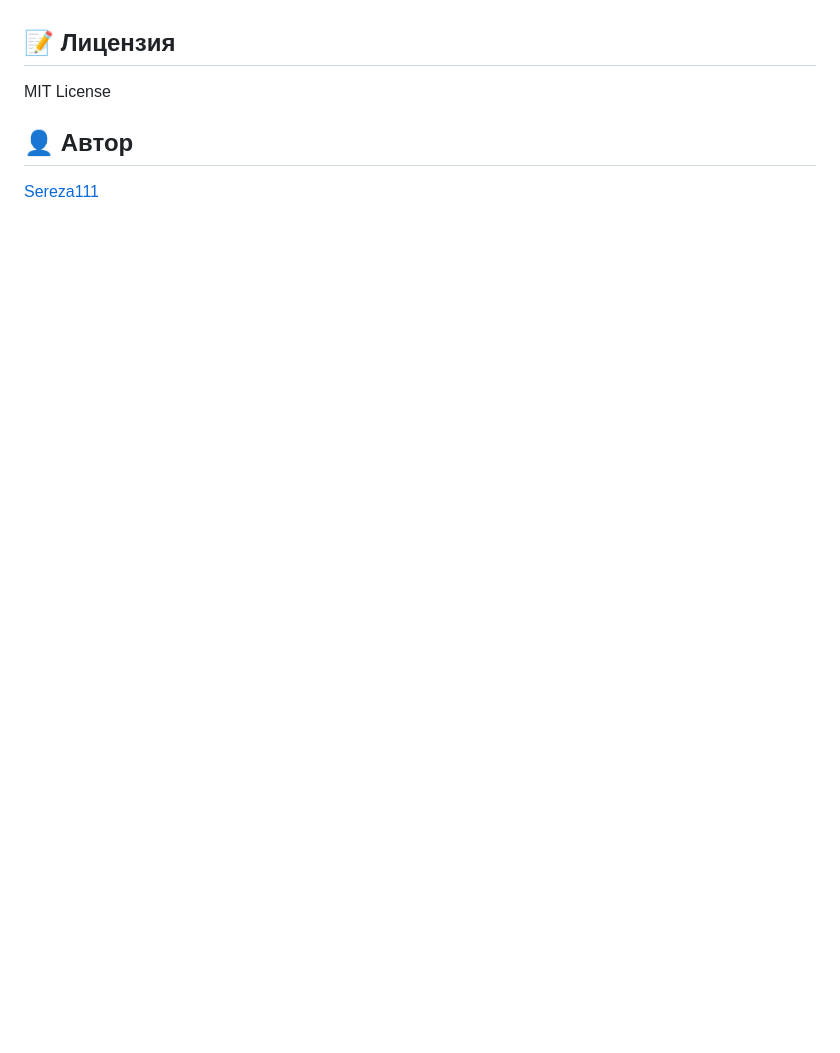
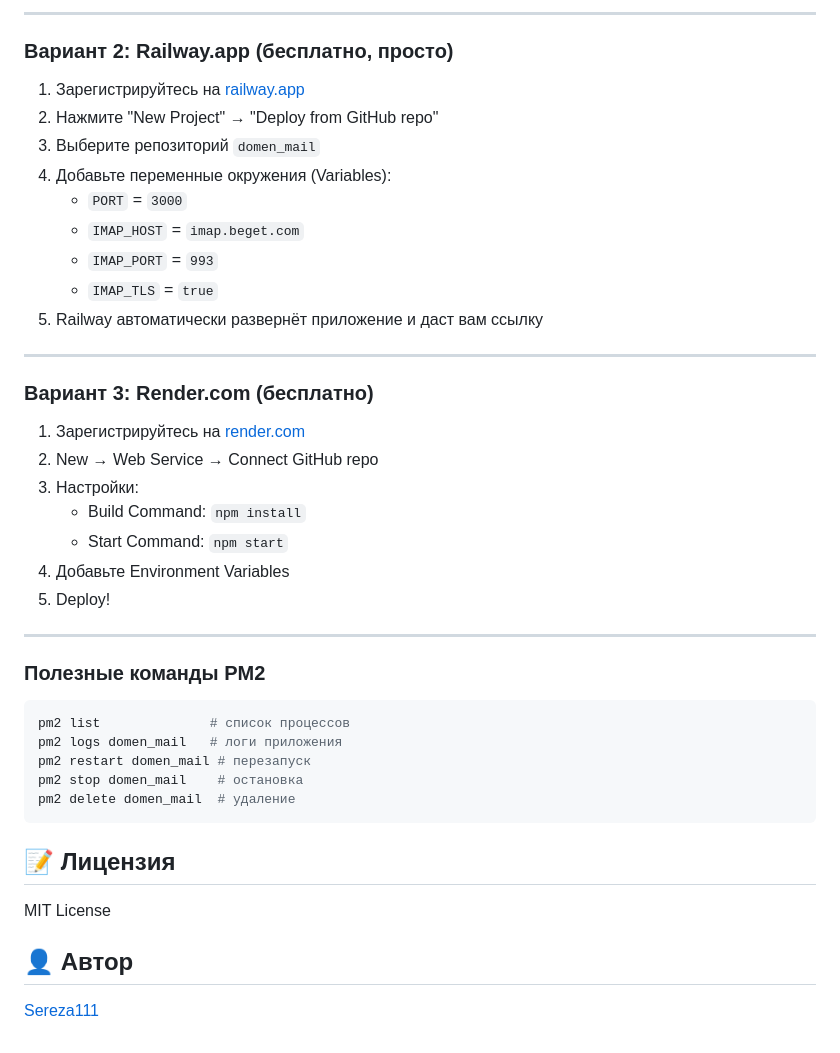
Before and after one commit to Sereza111/domen_mail, a Markdown page: README.md, the part around one of its changes. Drawn GitHub-style; blank space fills up the shorter version.

````diff
--- a/README.md
+++ b/README.md
@@ -166,3 +242,41 @@ domen_mail/
+---
+
+### Вариант 2: Railway.app (бесплатно, просто)
+
+1. Зарегистрируйтесь на [railway.app](https://railway.app)
+2. Нажмите "New Project" → "Deploy from GitHub repo"
+3. Выберите репозиторий `domen_mail`
+4. Добавьте переменные окружения (Variables):
+   - `PORT` = `3000`
+   - `IMAP_HOST` = `imap.beget.com`
+   - `IMAP_PORT` = `993`
+   - `IMAP_TLS` = `true`
+5. Railway автоматически развернёт приложение и даст вам ссылку
+
+---
+
+### Вариант 3: Render.com (бесплатно)
+
+1. Зарегистрируйтесь на [render.com](https://render.com)
+2. New → Web Service → Connect GitHub repo
+3. Настройки:
+   - Build Command: `npm install`
+   - Start Command: `npm start`
+4. Добавьте Environment Variables
+5. Deploy!
+
+---
+
+### Полезные команды PM2
+
+```bash
+pm2 list              # список процессов
+pm2 logs domen_mail   # логи приложения
+pm2 restart domen_mail # перезапуск
+pm2 stop domen_mail    # остановка
+pm2 delete domen_mail  # удаление
+```
+
 ## 📝 Лицензия
 
 MIT License
````
Also changed, not shown: other parts of README.md (+76 -0 lines).
